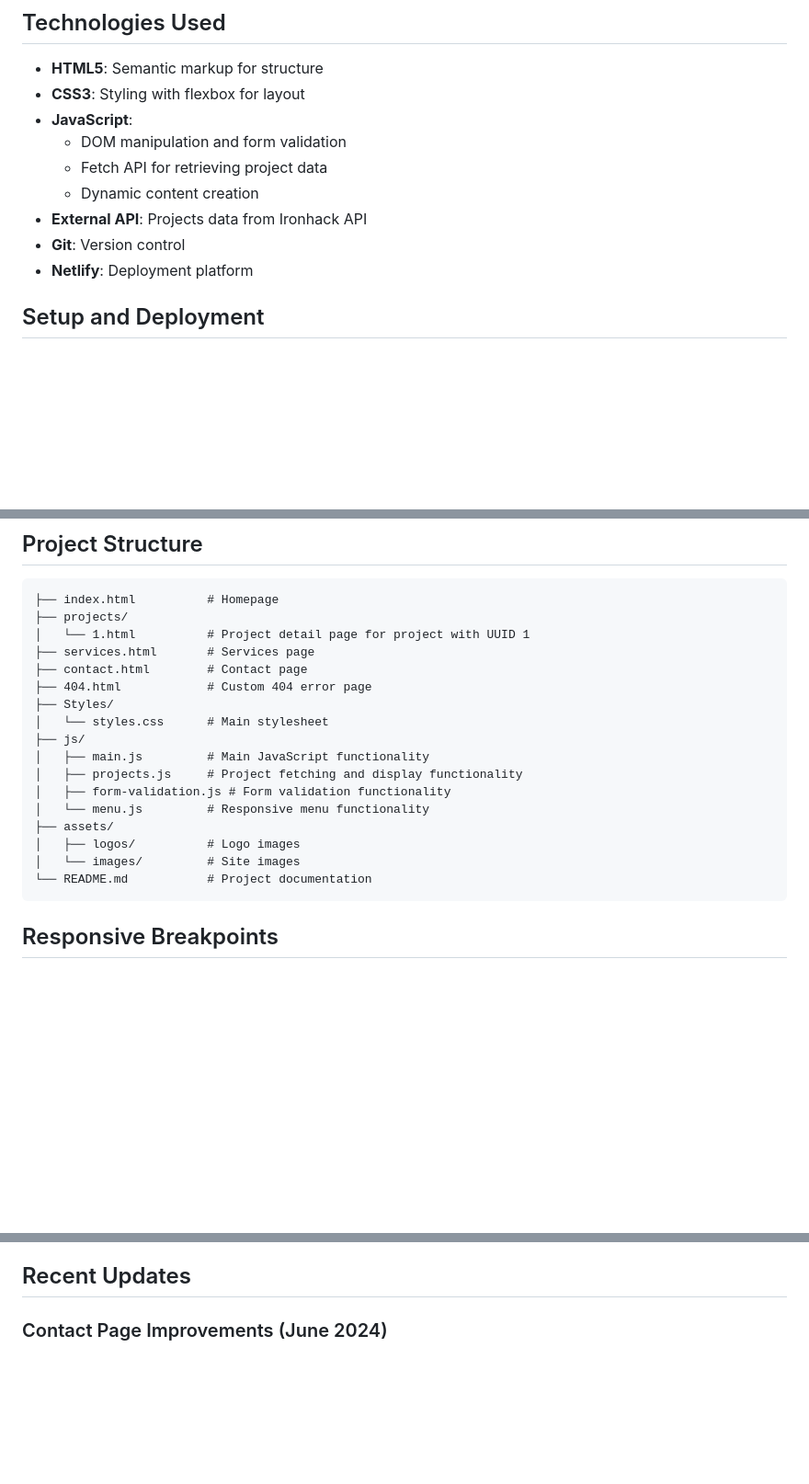
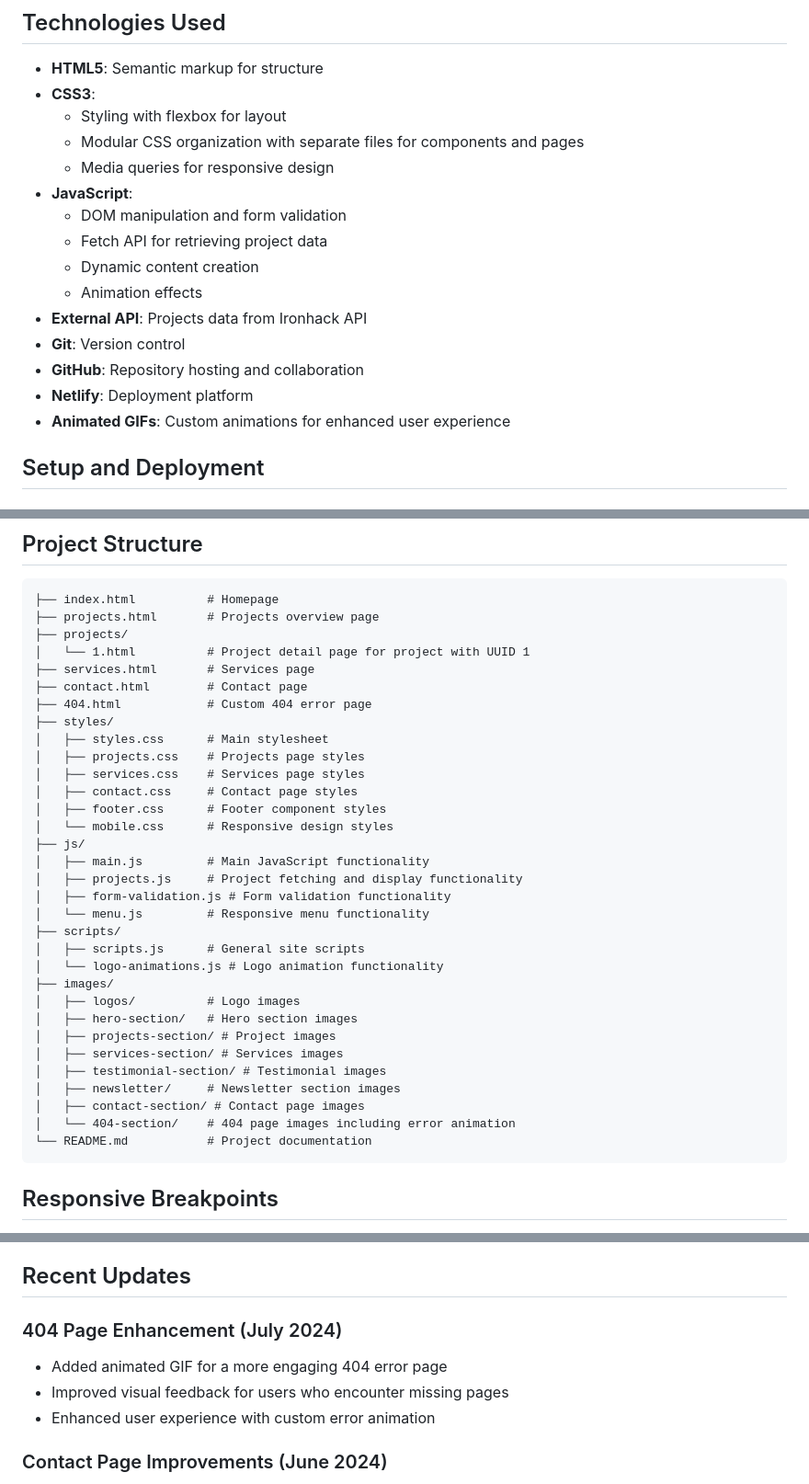
Before and after one commit to SyriusHentschel/Circle-Agency-Website, a Markdown page: README.md, 3 parts joined by grey strips. Shown at 92% size. GitHub-like rendering; blank space fills up the shorter version.

Commit message:
Update README with 404 page animation and project structure details

````diff
--- a/README.md
+++ b/README.md
@@ -46,14 +46,20 @@ This project is a multi-page website for Circle, featuring:
 ## Technologies Used
 
 - **HTML5**: Semantic markup for structure
-- **CSS3**: Styling with flexbox for layout
+- **CSS3**:
+  - Styling with flexbox for layout
+  - Modular CSS organization with separate files for components and pages
+  - Media queries for responsive design
 - **JavaScript**:
   - DOM manipulation and form validation
   - Fetch API for retrieving project data
   - Dynamic content creation
+  - Animation effects
 - **External API**: Projects data from Ironhack API
 - **Git**: Version control
+- **GitHub**: Repository hosting and collaboration
 - **Netlify**: Deployment platform
+- **Animated GIFs**: Custom animations for enhanced user experience
 
 ## Setup and Deployment
 
@@ -68,21 +74,36 @@ The site is deployed on Netlify and can be accessed at [your-netlify-url].
 
 ```
 ├── index.html          # Homepage
+├── projects.html       # Projects overview page
 ├── projects/
 │   └── 1.html          # Project detail page for project with UUID 1
 ├── services.html       # Services page
 ├── contact.html        # Contact page
 ├── 404.html            # Custom 404 error page
-├── Styles/
-│   └── styles.css      # Main stylesheet
+├── styles/
+│   ├── styles.css      # Main stylesheet
+│   ├── projects.css    # Projects page styles
+│   ├── services.css    # Services page styles
+│   ├── contact.css     # Contact page styles
+│   ├── footer.css      # Footer component styles
+│   └── mobile.css      # Responsive design styles
 ├── js/
 │   ├── main.js         # Main JavaScript functionality
 │   ├── projects.js     # Project fetching and display functionality
 │   ├── form-validation.js # Form validation functionality
 │   └── menu.js         # Responsive menu functionality
-├── assets/
+├── scripts/
+│   ├── scripts.js      # General site scripts
+│   └── logo-animations.js # Logo animation functionality
+├── images/
 │   ├── logos/          # Logo images
-│   └── images/         # Site images
+│   ├── hero-section/   # Hero section images
+│   ├── projects-section/ # Project images
+│   ├── services-section/ # Services images
+│   ├── testimonial-section/ # Testimonial images
+│   ├── newsletter/     # Newsletter section images
+│   ├── contact-section/ # Contact page images
+│   └── 404-section/    # 404 page images including error animation
 └── README.md           # Project documentation
 ```
 
@@ -119,6 +142,11 @@ The website integrates with the Ironhack Projects API to dynamically display pro
   - Handles API errors gracefully with user notifications
 
 ## Recent Updates
+
+### 404 Page Enhancement (July 2024)
+- Added animated GIF for a more engaging 404 error page
+- Improved visual feedback for users who encounter missing pages
+- Enhanced user experience with custom error animation
 
 ### Contact Page Improvements (June 2024)
 - Enhanced mobile and tablet responsiveness for the contact form
````
Also changed, not shown: other parts of README.md (+2 -0 lines).
